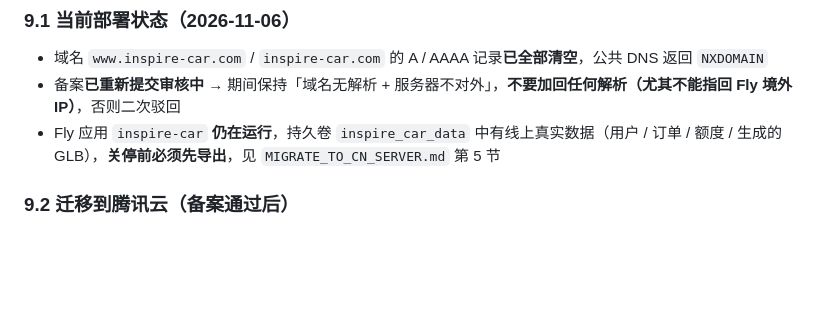
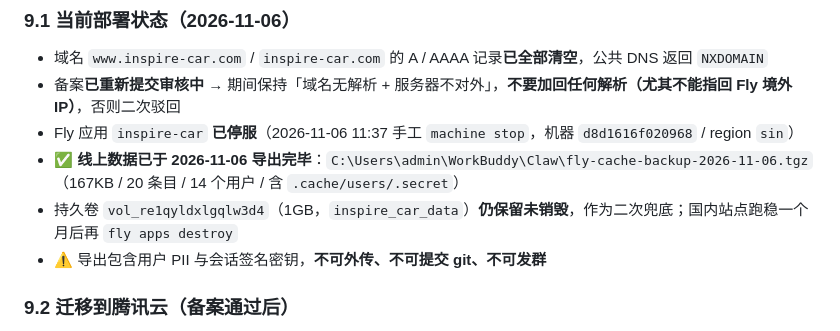
Before and after one commit to Jeremycao-zy/inspire-car, a Markdown page: HANDOFF.md, the part around the change. Drawn GitHub-style; blank space fills up the shorter version.

```diff
--- a/HANDOFF.md
+++ b/HANDOFF.md
@@ -221,7 +221,10 @@ curl http://127.0.0.1:8899/api/pay/plans   # channels 为 false 表示密钥未
 
 - 域名 `www.inspire-car.com` / `inspire-car.com` 的 A / AAAA 记录**已全部清空**，公共 DNS 返回 `NXDOMAIN`
 - 备案**已重新提交审核中** → 期间保持「域名无解析 + 服务器不对外」，**不要加回任何解析（尤其不能指回 Fly 境外 IP）**，否则二次驳回
-- Fly 应用 `inspire-car` **仍在运行**，持久卷 `inspire_car_data` 中有线上真实数据（用户 / 订单 / 额度 / 生成的 GLB），**关停前必须先导出**，见 `MIGRATE_TO_CN_SERVER.md` 第 5 节
+- Fly 应用 `inspire-car` **已停服**（2026-11-06 11:37 手工 `machine stop`，机器 `d8d1616f020968` / region `sin`）
+- ✅ **线上数据已于 2026-11-06 导出完毕**：`C:\Users\admin\WorkBuddy\Claw\fly-cache-backup-2026-11-06.tgz`（167KB / 20 条目 / 14 个用户 / 含 `.cache/users/.secret`）
+- 持久卷 `vol_re1qyldxlgqlw3d4`（1GB，`inspire_car_data`）**仍保留未销毁**，作为二次兜底；国内站点跑稳一个月后再 `fly apps destroy`
+- ⚠️ 导出包含用户 PII 与会话签名密钥，**不可外传、不可提交 git、不可发群**
 
 ### 9.2 迁移到腾讯云（备案通过后）
 
```
Also changed, not shown: MIGRATE_TO_CN_SERVER.md (+83 -1 lines).
